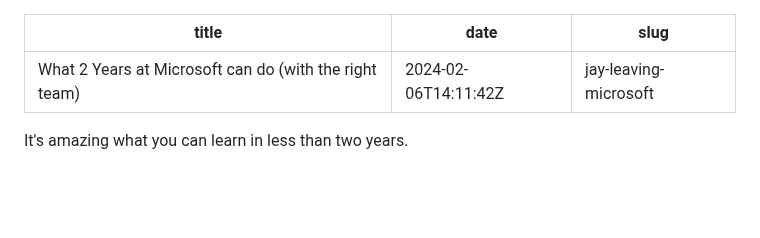
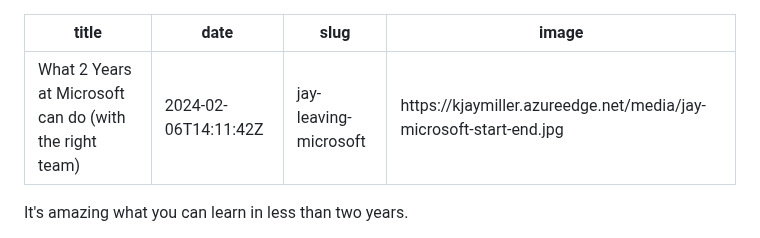
Before and after one commit to kjaymiller/kjaymiller.com, a Markdown page: content/jay-leaving-microsoft.md, the part around the change. Drawn GitHub-style; blank space fills up the shorter version.

Commit message:
update post

```diff
--- a/content/jay-leaving-microsoft.md
+++ b/content/jay-leaving-microsoft.md
@@ -2,6 +2,7 @@
 title: What 2 Years at Microsoft can do (with the right team)
 date: 2024-02-06T14:11:42Z
 slug: jay-leaving-microsoft
+image: https://kjaymiller.azureedge.net/media/jay-microsoft-start-end.jpg
 ---
 
 It's amazing what you can learn in less than two years.
```
